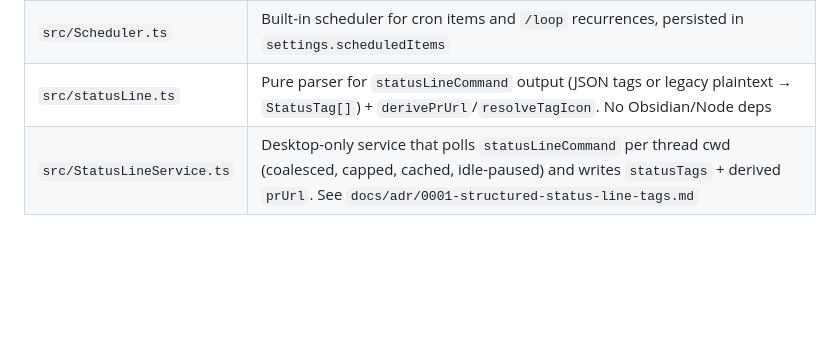
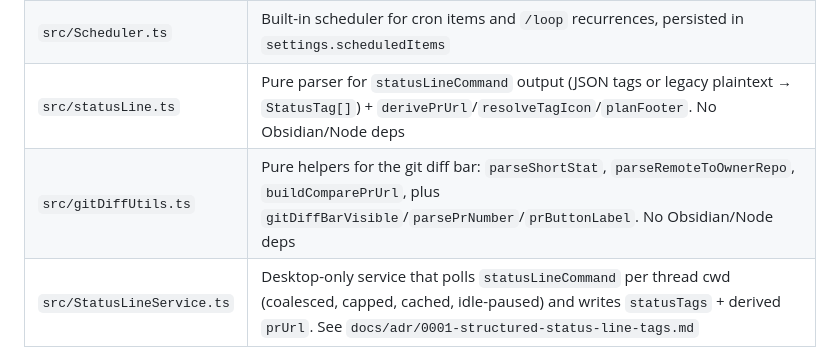
Before and after one commit to rbcodelabs/obsidian-claude-threads, a Markdown page: process/architecture.md, the part around the change. Rendered like a GitHub page; blank space fills up the shorter version.

```diff
--- a/process/architecture.md
+++ b/process/architecture.md
@@ -18,7 +18,8 @@
 | `src/DispatchInput.ts` | Reusable dispatch textarea component used across all panels |
 | `src/slashCommands.ts` | Single source of truth for built-in slash commands, model aliases, and dispatch directive parsing |
 | `src/Scheduler.ts` | Built-in scheduler for cron items and `/loop` recurrences, persisted in `settings.scheduledItems` |
-| `src/statusLine.ts` | Pure parser for `statusLineCommand` output (JSON tags or legacy plaintext → `StatusTag[]`) + `derivePrUrl`/`resolveTagIcon`. No Obsidian/Node deps |
+| `src/statusLine.ts` | Pure parser for `statusLineCommand` output (JSON tags or legacy plaintext → `StatusTag[]`) + `derivePrUrl`/`resolveTagIcon`/`planFooter`. No Obsidian/Node deps |
+| `src/gitDiffUtils.ts` | Pure helpers for the git diff bar: `parseShortStat`, `parseRemoteToOwnerRepo`, `buildComparePrUrl`, plus `gitDiffBarVisible`/`parsePrNumber`/`prButtonLabel`. No Obsidian/Node deps |
 | `src/StatusLineService.ts` | Desktop-only service that polls `statusLineCommand` per thread cwd (coalesced, capped, cached, idle-paused) and writes `statusTags` + derived `prUrl`. See `docs/adr/0001-structured-status-line-tags.md` |
 
 ---
```
Also changed, not shown: README.md (+5 -1 lines).
